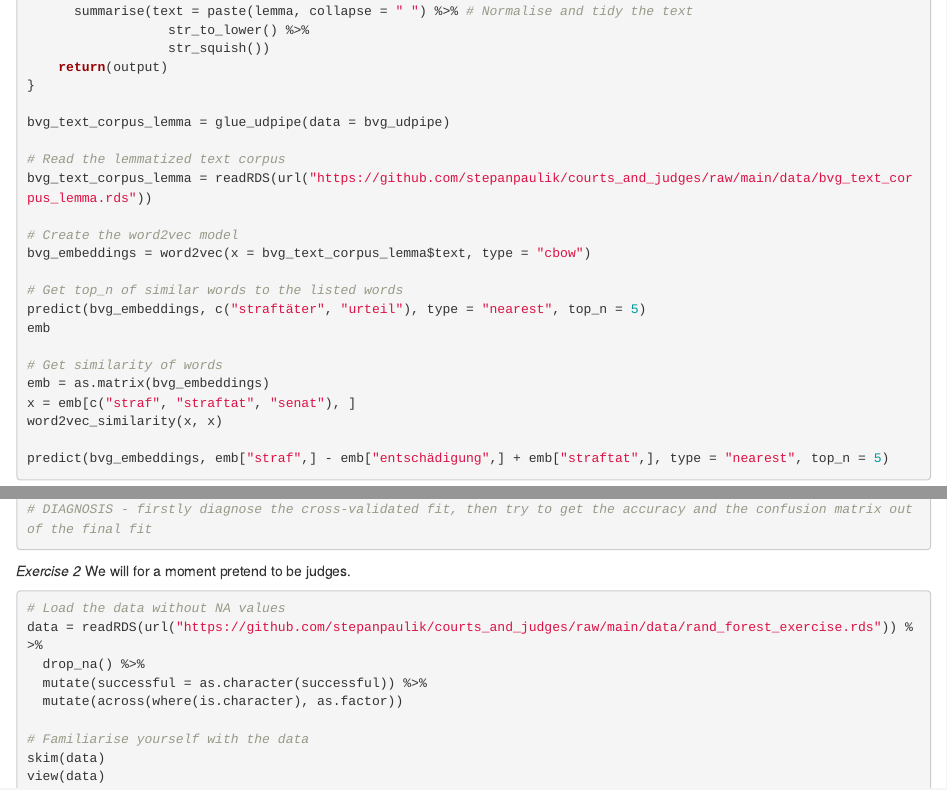
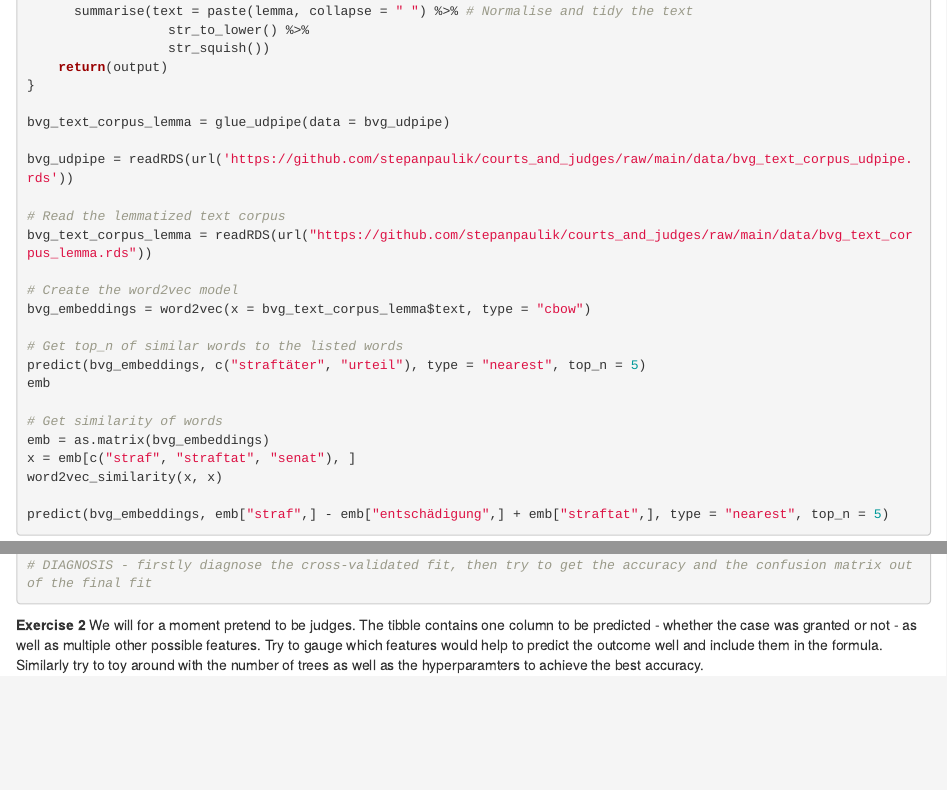
Before and after one commit to stepanpaulik/courts_and_judges, an R Markdown document (introduction_to_R/Quantitative_text_analysis_vector_ML.Rmd): the page in a window 1100 px wide, from 1810 px down, and a second part further down, joined at a grey line. Rendered offline with R 4.5, knitr and Pandoc, with nearby package versions.

Commit message:
pre_class_tweaks

````diff
--- a/introduction_to_R/Quantitative_text_analysis_vector_ML.Rmd
+++ b/introduction_to_R/Quantitative_text_analysis_vector_ML.Rmd
@@ -99,6 +99,8 @@ glue_udpipe = function(data){
 }
 
 bvg_text_corpus_lemma = glue_udpipe(data = bvg_udpipe)
+
+bvg_udpipe = readRDS(url('https://github.com/stepanpaulik/courts_and_judges/raw/main/data/bvg_text_corpus_udpipe.rds'))
 
 # Read the lemmatized text corpus
 bvg_text_corpus_lemma = readRDS(url("https://github.com/stepanpaulik/courts_and_judges/raw/main/data/bvg_text_corpus_lemma.rds"))
@@ -375,8 +377,8 @@ final_fit =
 # DIAGNOSIS - firstly diagnose the cross-validated fit, then try to get the accuracy and the confusion matrix out of the final fit
 ```
 
-*Exercise 2*
-We will for a moment pretend to be judges.
+**Exercise 2**
+We will for a moment pretend to be judges. The tibble contains one column to be predicted - whether the case was granted or not - as well as multiple other possible features. Try to gauge which features would help to predict the outcome well and include them in the formula. Similarly try to toy around with the number of trees as well as the hyperparamters to achieve the best accuracy.
 
 
 ``` {r rand_forest}
````
Also changed, not shown: introduction_to_R/Quantitative_text_analysis_vector_ML.html, introduction_to_R/Quantitative_text_analysis_vector_ML.Rmd (4 more changed lines).
